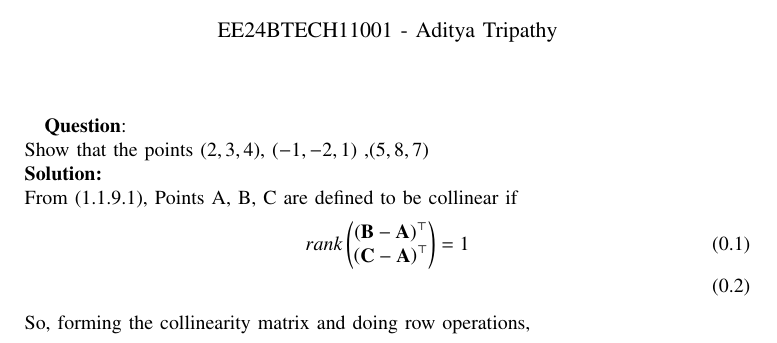
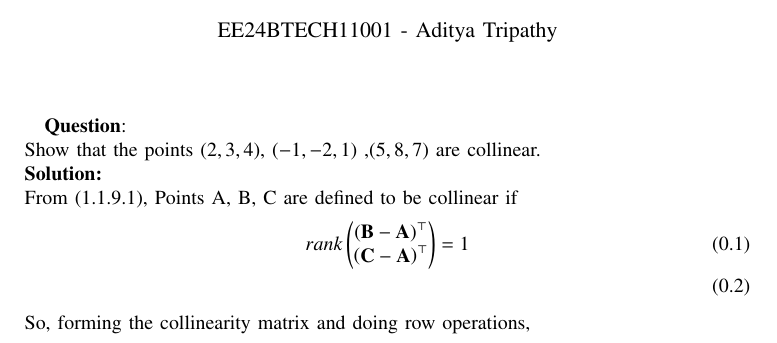
Before and after one commit to AdityaTripathyIIT/EE1030, a LaTeX paper (mat-geo-ques/q4/main.tex): part of the page, cut so that both start at the same text. Compiled offline with pdfLaTeX.

Commit message:
q4-new-changes

```diff
--- a/mat-geo-ques/q4/main.tex
+++ b/mat-geo-ques/q4/main.tex
@@ -60,7 +60,7 @@
 
 
 \textbf{Question}:\\
-Show that the points \brak{2,3,4}, \brak{-1,-2,1} ,\brak{5,8,7}
+Show that the points \brak{2,3,4}, \brak{-1,-2,1} ,\brak{5,8,7} are collinear.
 \\
 \textbf{Solution: }\\
 From \brak{1.1.9.1}, Points A, B, C are defined to be collinear if
```
